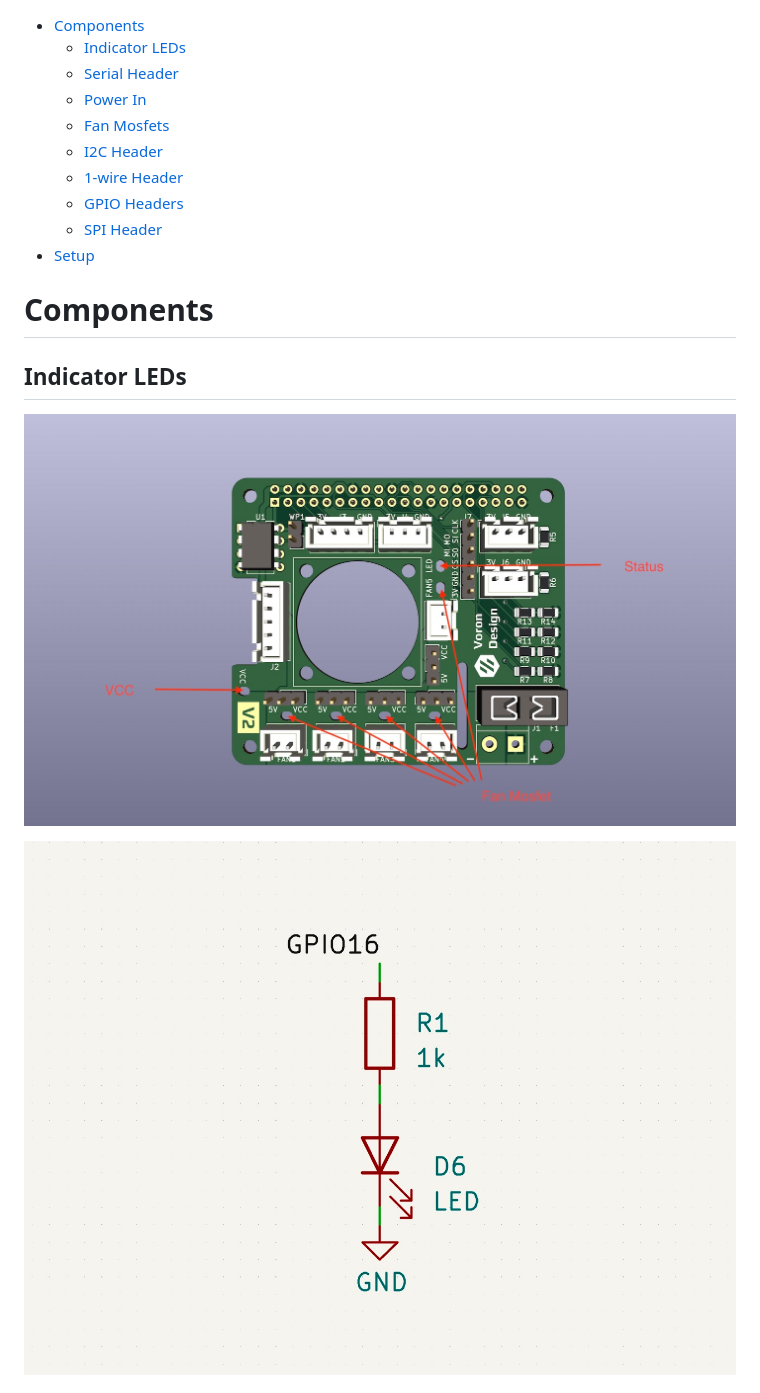
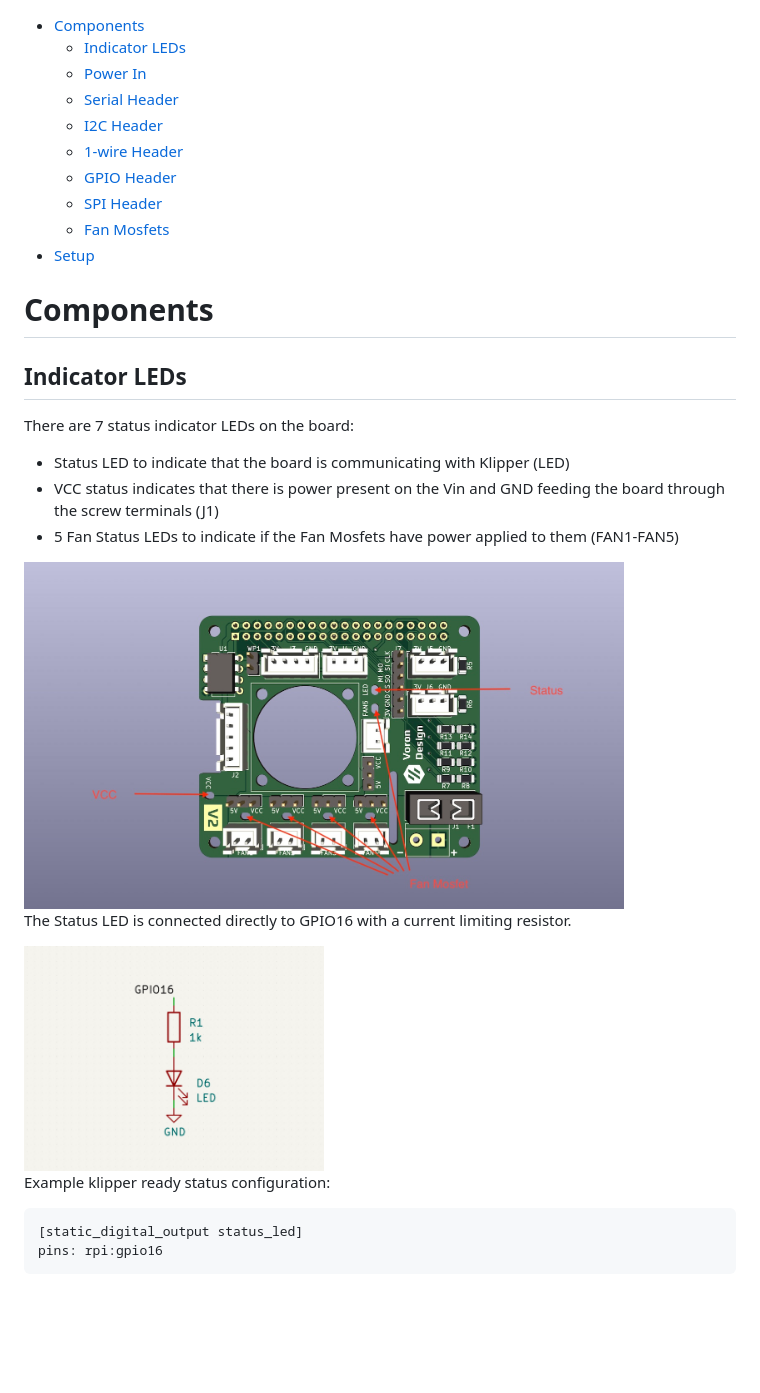
Before and after one commit to mikepthomas/Klipper-Fan-Hat, a Markdown page: Documentation/README.md, the part around one of its changes. Rendered like a GitHub page; blank space fills up the shorter version.

````diff
--- a/Documentation/README.md
+++ b/Documentation/README.md
@@ -1,18 +1,34 @@
 - [Components](#components)
   - [Indicator LEDs](#indicator-leds)
+  - [Power In](#power-in)
   - [Serial Header](#serial-header)
-  - [Power In](#power-in)
-  - [Fan Mosfets](#fan)
   - [I2C Header](#i2c-header)
   - [1-wire Header](#i2c-header)
-  - [GPIO Headers](#gpio-headers)
+  - [GPIO Header](#gpio-header)
   - [SPI Header](#spi-header)
+  - [Fan Mosfets](#fan-mosfets)
 - [Setup](#setup)
 
 # Components
 
 ## Indicator LEDs
 
-![Indicator LEDs](../Images/indicator-leds.jpg)
+There are 7 status indicator LEDs on the board:
 
-![Indicator LEDs Schematic](../Images/indicator-leds-schematic.jpg)
+- Status LED to indicate that the board is communicating with Klipper (LED)
+- VCC status indicates that there is power present on the Vin and GND feeding the board through the screw terminals (J1)
+- 5 Fan Status LEDs to indicate if the Fan Mosfets have power applied to them (FAN1-FAN5)
+
+<img alt="Indicator LEDs" src="../Images/indicator-leds.jpg" width="600"/>
+
+The Status LED is connected directly to GPIO16 with a current limiting resistor.
+
+<img alt="Indicator LEDs Schematic" src="../Images/indicator-leds-schematic.jpg" width="300"/>
+
+Example klipper ready status configuration:
+
+```bash
+[static_digital_output status_led]
+pins: rpi:gpio16
+```
+
````
Also changed, not shown: other parts of Documentation/README.md (+154 -23 lines).
